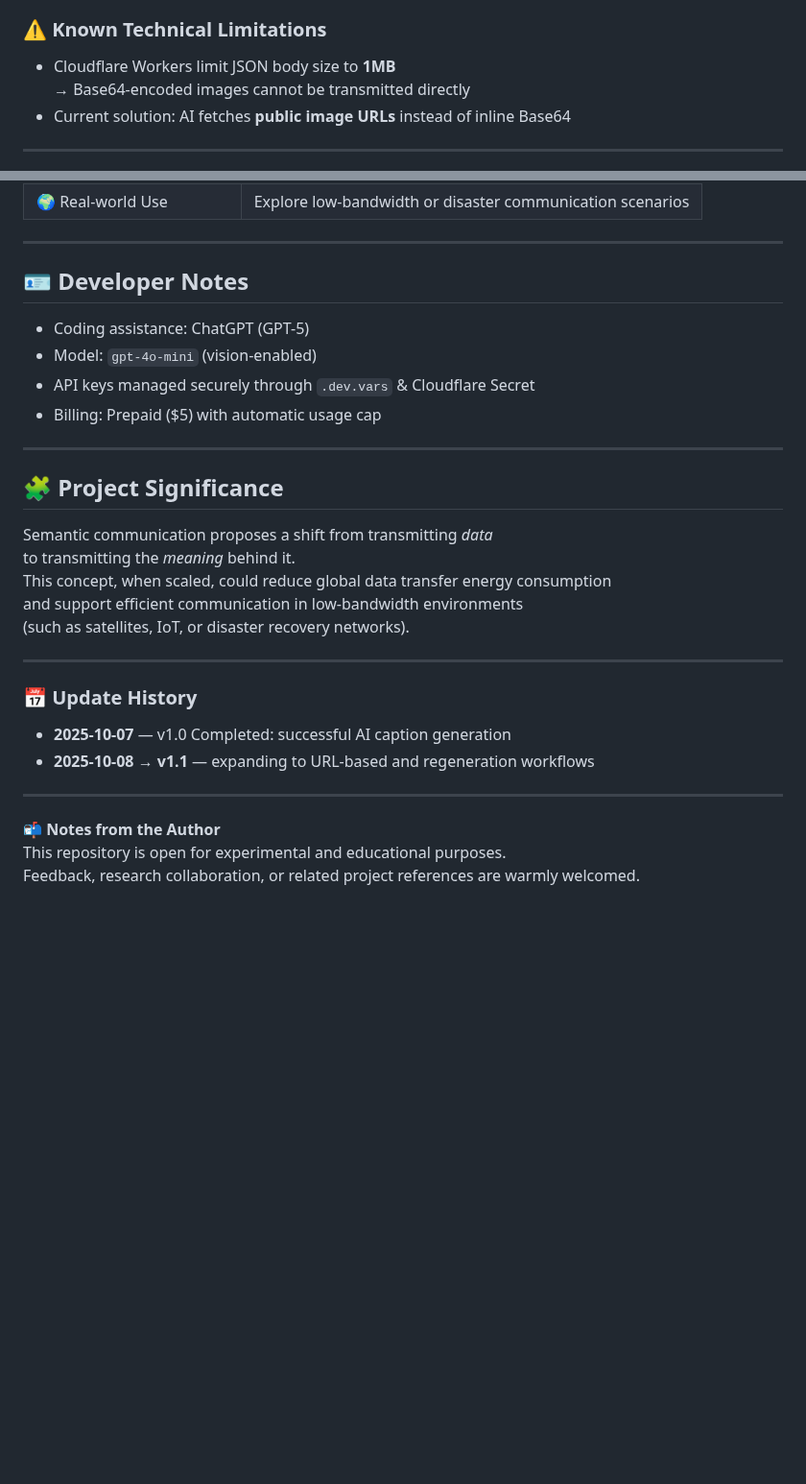
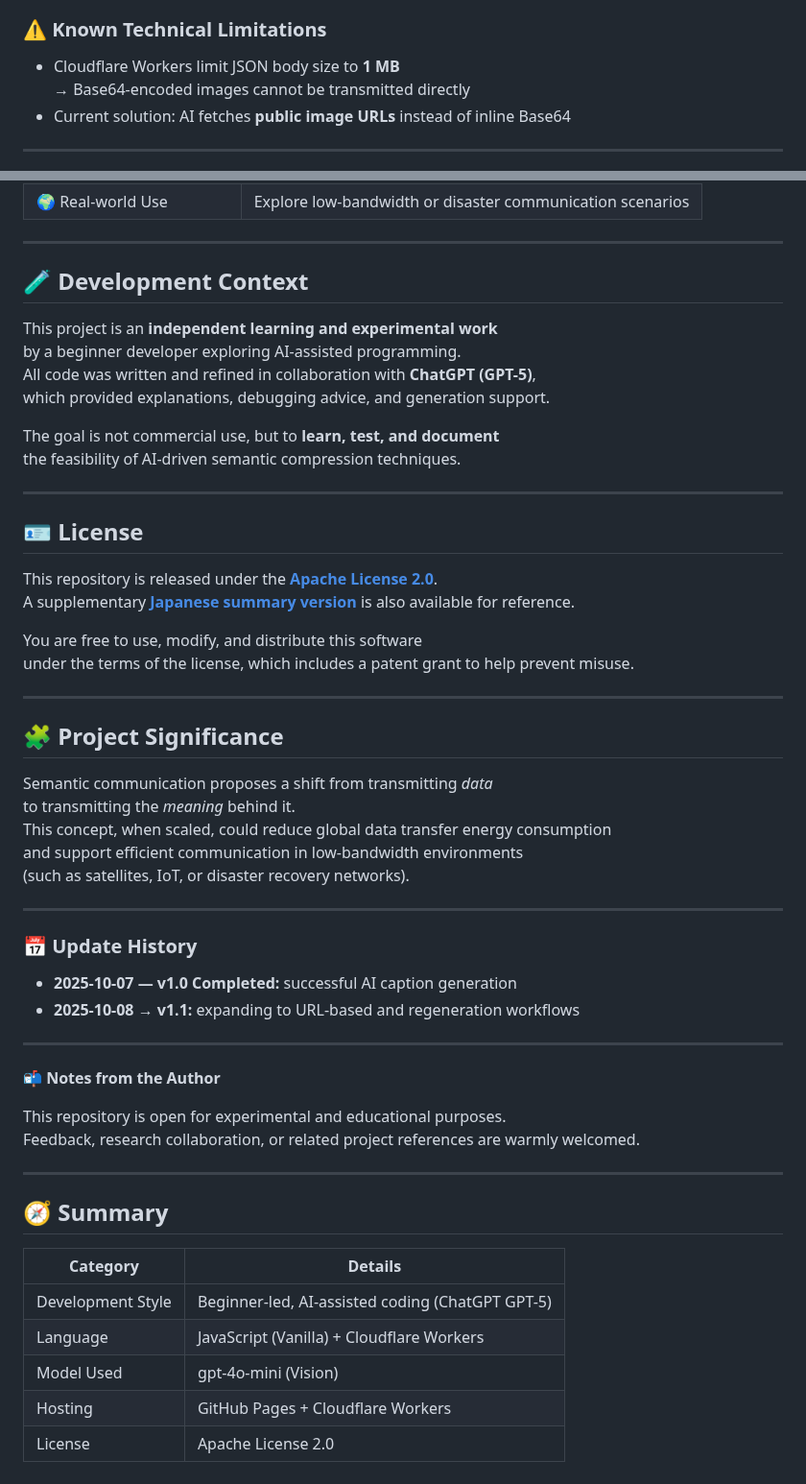
Before and after one commit to lube8163-lab/semantic-compression-demo, a Markdown page: README.md, 2 parts joined by grey strips. Shown at 96% size. GitHub-like rendering; blank space fills up the shorter version.

```diff
--- a/README.md
+++ b/README.md
@@ -54,7 +54,7 @@ User post → (fetch) → Cloudflare Worker
 - Validation of semantic compression as a method for communication efficiency
 
 ### ⚠️ Known Technical Limitations
-- Cloudflare Workers limit JSON body size to **1MB**
+- Cloudflare Workers limit JSON body size to **1 MB**
   → Base64-encoded images cannot be transmitted directly
 - Current solution: AI fetches **public image URLs** instead of inline Base64
 
@@ -71,11 +71,25 @@ User post → (fetch) → Cloudflare Worker
 
 ---
 
-## 🪪 Developer Notes
-- Coding assistance: ChatGPT (GPT-5)
-- Model: `gpt-4o-mini` (vision-enabled)
-- API keys managed securely through `.dev.vars` & Cloudflare Secret
-- Billing: Prepaid ($5) with automatic usage cap
+## 🧪 Development Context
+
+This project is an **independent learning and experimental work**
+by a beginner developer exploring AI-assisted programming.
+All code was written and refined in collaboration with **ChatGPT (GPT-5)**,
+which provided explanations, debugging advice, and generation support.
+
+The goal is not commercial use, but to **learn, test, and document**
+the feasibility of AI-driven semantic compression techniques.
+
+---
+
+## 🪪 License
+
+This repository is released under the **[Apache License 2.0](./LICENSE)**.
+A supplementary **[Japanese summary version](./LICENSE_JA.md)** is also available for reference.
+
+You are free to use, modify, and distribute this software
+under the terms of the license, which includes a patent grant to help prevent misuse.
 
 ---
 
@@ -90,11 +104,25 @@ and support efficient communication in low-bandwidth environments
 ---
 
 ### 📅 Update History
-- **2025-10-07** — v1.0 Completed: successful AI caption generation
-- **2025-10-08 → v1.1** — expanding to URL-based and regeneration workflows
+
+- **2025-10-07 — v1.0 Completed:** successful AI caption generation
+- **2025-10-08 → v1.1:** expanding to URL-based and regeneration workflows
 
 ---
 
 📬 **Notes from the Author**
+
 This repository is open for experimental and educational purposes.
 Feedback, research collaboration, or related project references are warmly welcomed.
+
+---
+
+## 🧭 Summary
+
+| Category | Details |
+|-----------|----------|
+| Development Style | Beginner-led, AI-assisted coding (ChatGPT GPT-5) |
+| Language | JavaScript (Vanilla) + Cloudflare Workers |
+| Model Used | gpt-4o-mini (Vision) |
+| Hosting | GitHub Pages + Cloudflare Workers |
+| License | Apache License 2.0 |
```
